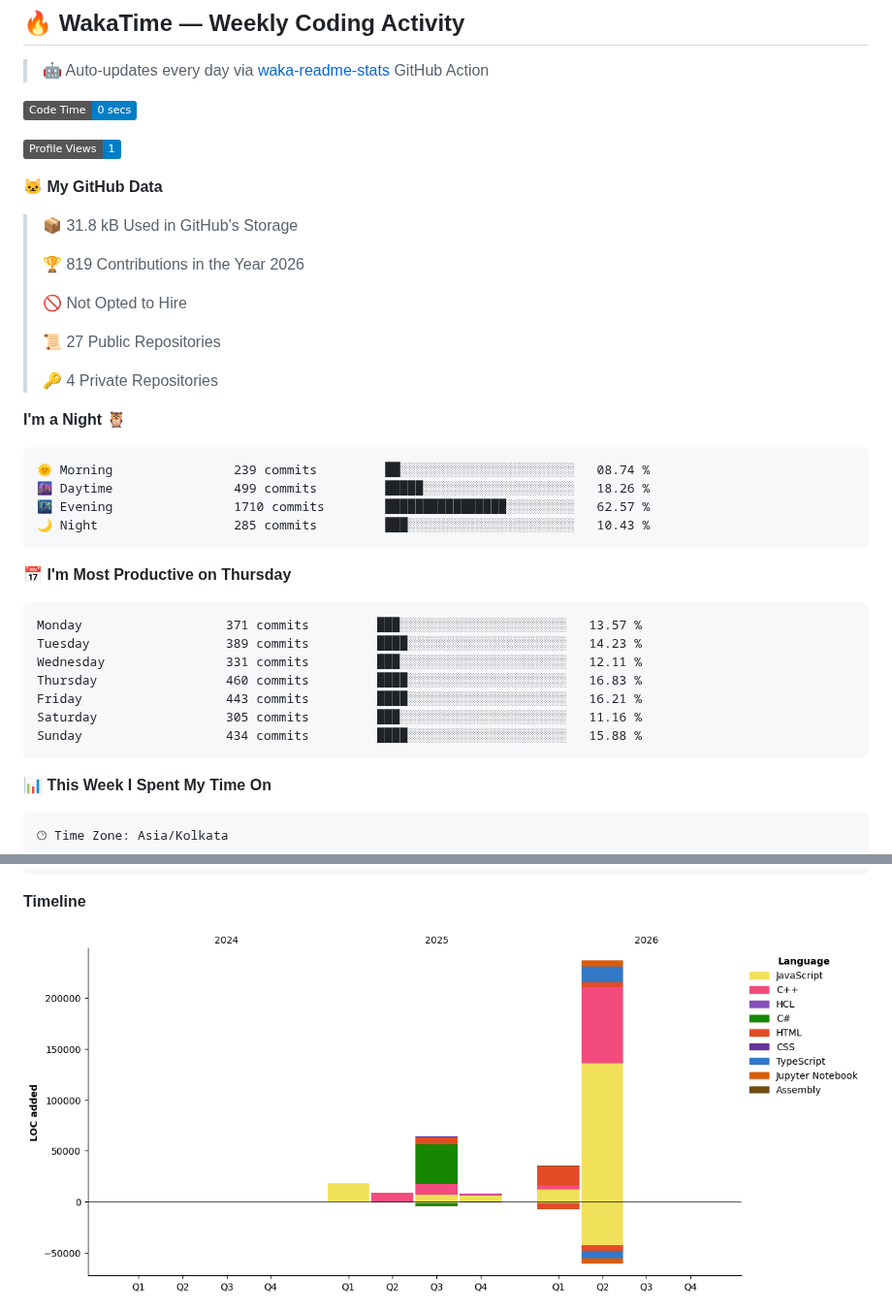
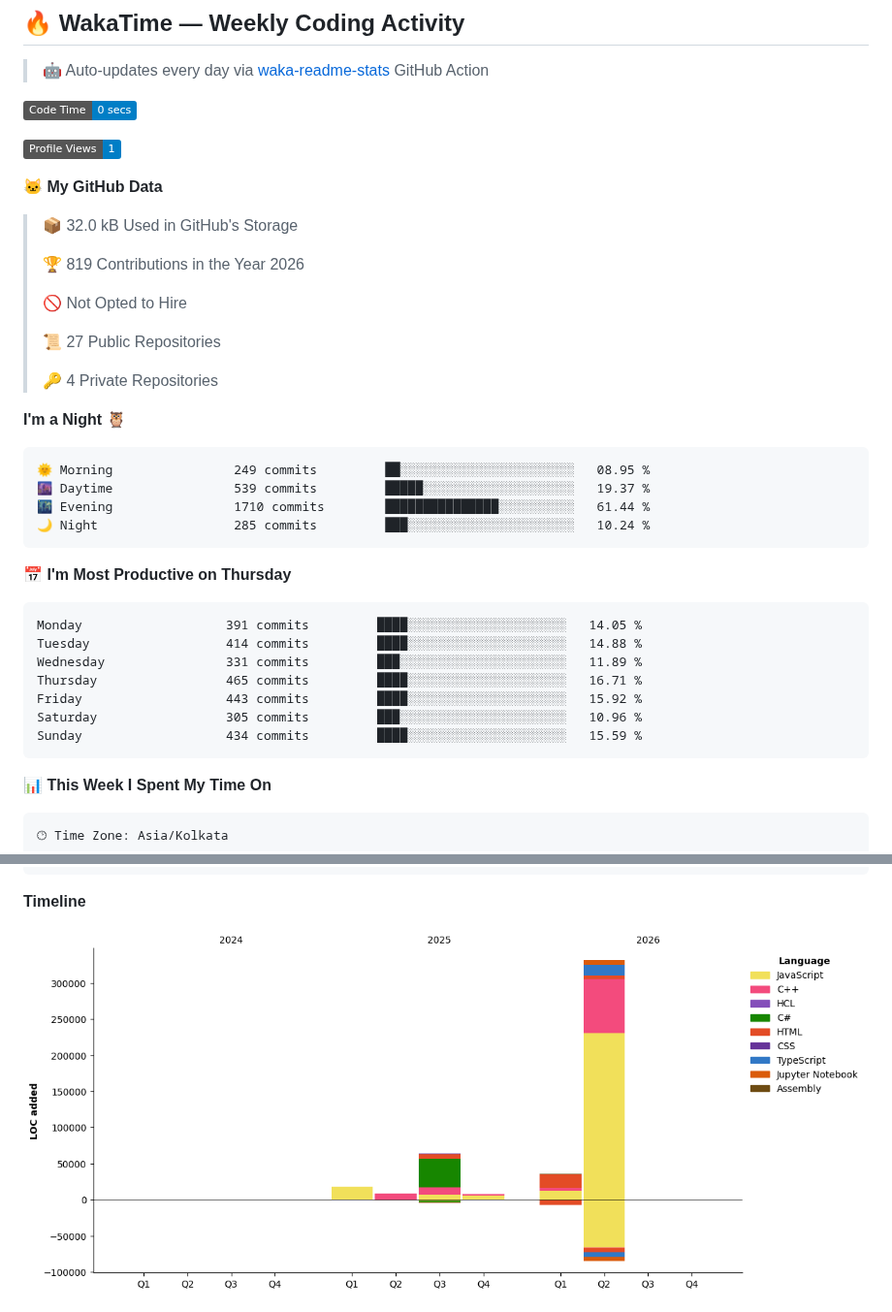
Before and after one commit to ArjunKalirana/ArjunKalirana, a Markdown page: README.md, 2 parts joined by grey strips. Shown at 97% size. Rendered like a GitHub page; pictures changed too: assets/bar_graph.png; badges without logos.

Commit message:
Updated with Dev Metrics

````diff
--- a/README.md
+++ b/README.md
@@ -316,7 +316,7 @@ ESP32 Sensors → LoRa Mesh → MQTT Broker
 
 **🐱 My GitHub Data**
 
-> 📦 31.8 kB Used in GitHub's Storage
+> 📦 32.0 kB Used in GitHub's Storage
  >
 > 🏆 819 Contributions in the Year 2026
  >
@@ -329,21 +329,21 @@ ESP32 Sensors → LoRa Mesh → MQTT Broker
 **I'm a Night 🦉**
 
 ```text
-🌞 Morning                239 commits         ██░░░░░░░░░░░░░░░░░░░░░░░   08.74 %
-🌆 Daytime                499 commits         █████░░░░░░░░░░░░░░░░░░░░   18.26 %
-🌃 Evening                1710 commits        ████████████████░░░░░░░░░   62.57 %
-🌙 Night                  285 commits         ███░░░░░░░░░░░░░░░░░░░░░░   10.43 %
+🌞 Morning                249 commits         ██░░░░░░░░░░░░░░░░░░░░░░░   08.95 %
+🌆 Daytime                539 commits         █████░░░░░░░░░░░░░░░░░░░░   19.37 %
+🌃 Evening                1710 commits        ███████████████░░░░░░░░░░   61.44 %
+🌙 Night                  285 commits         ███░░░░░░░░░░░░░░░░░░░░░░   10.24 %
 ```
 📅 **I'm Most Productive on Thursday**
 
 ```text
-Monday                   371 commits         ███░░░░░░░░░░░░░░░░░░░░░░   13.57 %
-Tuesday                  389 commits         ████░░░░░░░░░░░░░░░░░░░░░   14.23 %
-Wednesday                331 commits         ███░░░░░░░░░░░░░░░░░░░░░░   12.11 %
-Thursday                 460 commits         ████░░░░░░░░░░░░░░░░░░░░░   16.83 %
-Friday                   443 commits         ████░░░░░░░░░░░░░░░░░░░░░   16.21 %
-Saturday                 305 commits         ███░░░░░░░░░░░░░░░░░░░░░░   11.16 %
-Sunday                   434 commits         ████░░░░░░░░░░░░░░░░░░░░░   15.88 %
+Monday                   391 commits         ████░░░░░░░░░░░░░░░░░░░░░   14.05 %
+Tuesday                  414 commits         ████░░░░░░░░░░░░░░░░░░░░░   14.88 %
+Wednesday                331 commits         ███░░░░░░░░░░░░░░░░░░░░░░   11.89 %
+Thursday                 465 commits         ████░░░░░░░░░░░░░░░░░░░░░   16.71 %
+Friday                   443 commits         ████░░░░░░░░░░░░░░░░░░░░░   15.92 %
+Saturday                 305 commits         ███░░░░░░░░░░░░░░░░░░░░░░   10.96 %
+Sunday                   434 commits         ████░░░░░░░░░░░░░░░░░░░░░   15.59 %
 ```
 
 
````
Also changed, not shown: other parts of README.md (+1 -1 lines).
